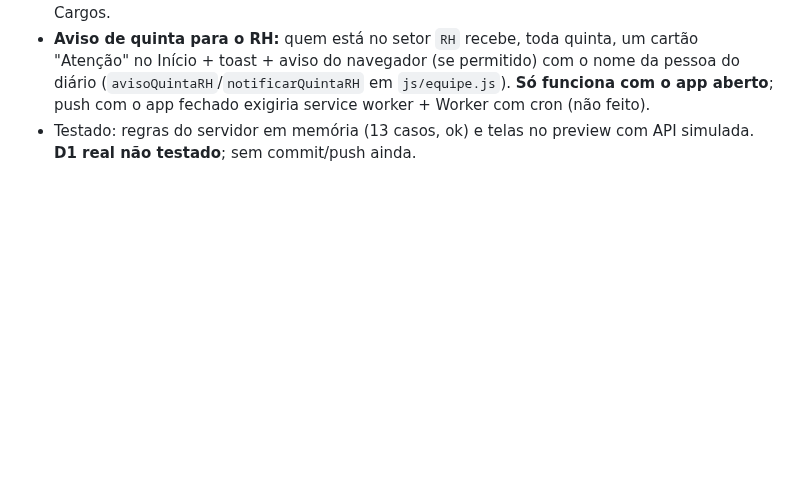
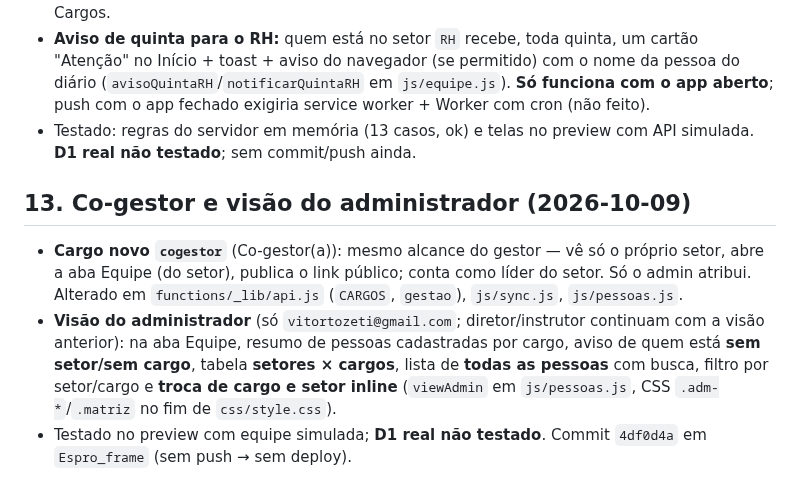
Before and after one commit to VitorTozeti/Obsidian-vitor, a Markdown page: projetos/espro/espro-dados.md, the part around one of its changes. Rendered like a GitHub page; blank space fills up the shorter version.

Commit message:
docs(espro): co-gestor e visao do administrador
Co-Authored-By: Claude Sonnet 5.5 <noreply@anthropic.com>

```diff
--- a/projetos/espro/espro-dados.md
+++ b/projetos/espro/espro-dados.md
@@ -85,3 +85,8 @@ Mapa de dados do [[espro]].
 - **Página Equipe** (`js/pessoas.js`, rota `#/equipe`, aba só para gestor/diretor/instrutor/admin): amplos veem total de pessoas, cargos e **quantas pessoas por setor** com lista e tarefas abertas/prontas; gestor vê só o setor dele ("Você lidera"). Admin tem atalhos para Setores e Cargos.
 - **Aviso de quinta para o RH:** quem está no setor `RH` recebe, toda quinta, um cartão "Atenção" no Início + toast + aviso do navegador (se permitido) com o nome da pessoa do diário (`avisoQuintaRH`/`notificarQuintaRH` em `js/equipe.js`). **Só funciona com o app aberto**; push com o app fechado exigiria service worker + Worker com cron (não feito).
 - Testado: regras do servidor em memória (13 casos, ok) e telas no preview com API simulada. **D1 real não testado**; sem commit/push ainda.
+
+## 13. Co-gestor e visão do administrador (2026-10-09)
+- **Cargo novo `cogestor`** (Co-gestor(a)): mesmo alcance do gestor — vê só o próprio setor, abre a aba Equipe (do setor), publica o link público; conta como líder do setor. Só o admin atribui. Alterado em `functions/_lib/api.js` (`CARGOS`, `gestao`), `js/sync.js`, `js/pessoas.js`.
+- **Visão do administrador** (só `vitortozeti@gmail.com`; diretor/instrutor continuam com a visão anterior): na aba Equipe, resumo de pessoas cadastradas por cargo, aviso de quem está **sem setor/sem cargo**, tabela **setores × cargos**, lista de **todas as pessoas** com busca, filtro por setor/cargo e **troca de cargo e setor inline** (`viewAdmin` em `js/pessoas.js`, CSS `.adm-*`/`.matriz` no fim de `css/style.css`).
+- Testado no preview com equipe simulada; **D1 real não testado**. Commit `4df0d4a` em `Espro_frame` (sem push → sem deploy).
```
Also changed, not shown: other parts of projetos/espro/espro-dados.md (+1 -1 lines), projetos/espro/espro.md (+4 -1 lines).
